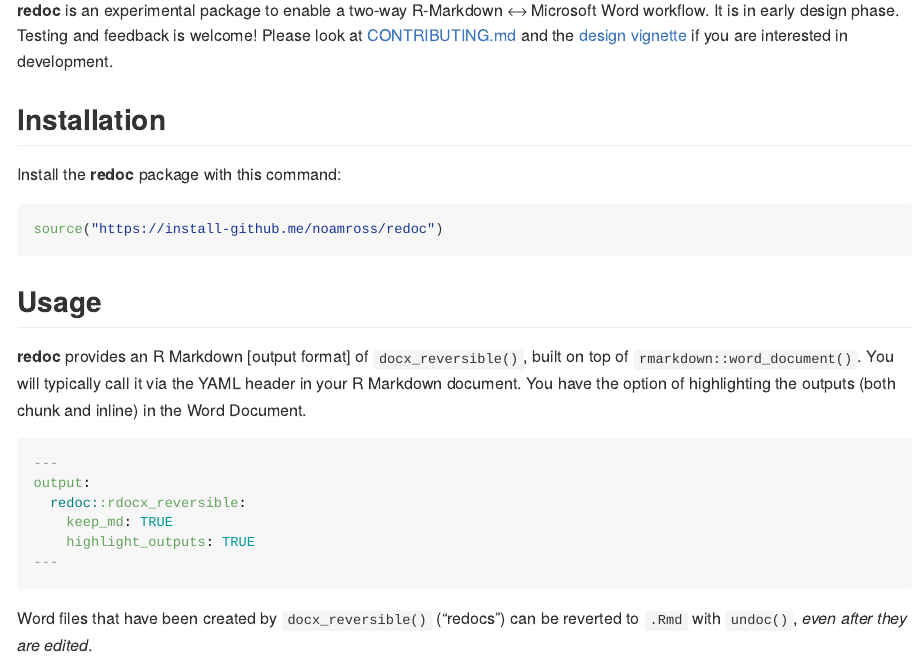
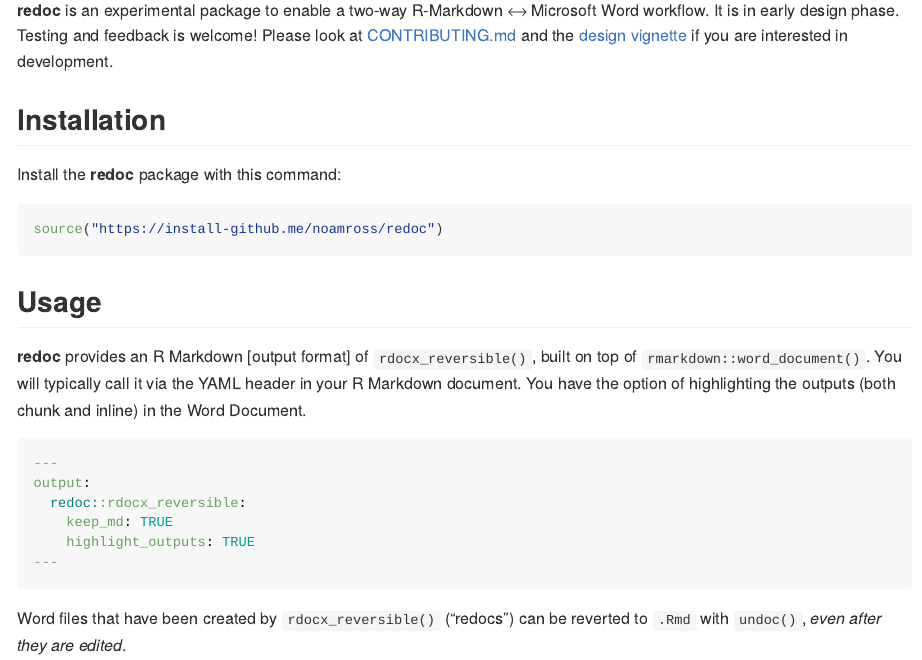
Before and after one commit to noamross/redoc, an R Markdown document (README.Rmd): the page in a window 1100 px wide, from 200 px down. The pictures show the output file README.md that the author committed with the source, drawn offline in the style of GitHub; badge pictures from the web are left out.

Commit message:
Documentation tweaks

````diff
--- a/README.Rmd
+++ b/README.Rmd
@@ -45,7 +45,7 @@
 
 ## Usage
 
-**redoc** provides an R Markdown [output format] of `docx_reversible()`, built
+**redoc** provides an R Markdown [output format] of `rdocx_reversible()`, built
 on top of `rmarkdown::word_document()`.  You will typically call it via the
 YAML header in your R Markdown document.  You have the option of highlighting
 the outputs (both chunk and inline) in the Word Document.
@@ -59,7 +59,7 @@
 ---
 ```
 
-Word files that have been created by `docx_reversible()` ("redocs") can be reverted to
+Word files that have been created by `rdocx_reversible()` ("redocs") can be reverted to
 `.Rmd` with `undoc()`, _even after they are edited_.
 
 ```{r undoc}
````
Also changed, not shown: R/extract.R (+4 -4 lines), README.md, 6 other files.
